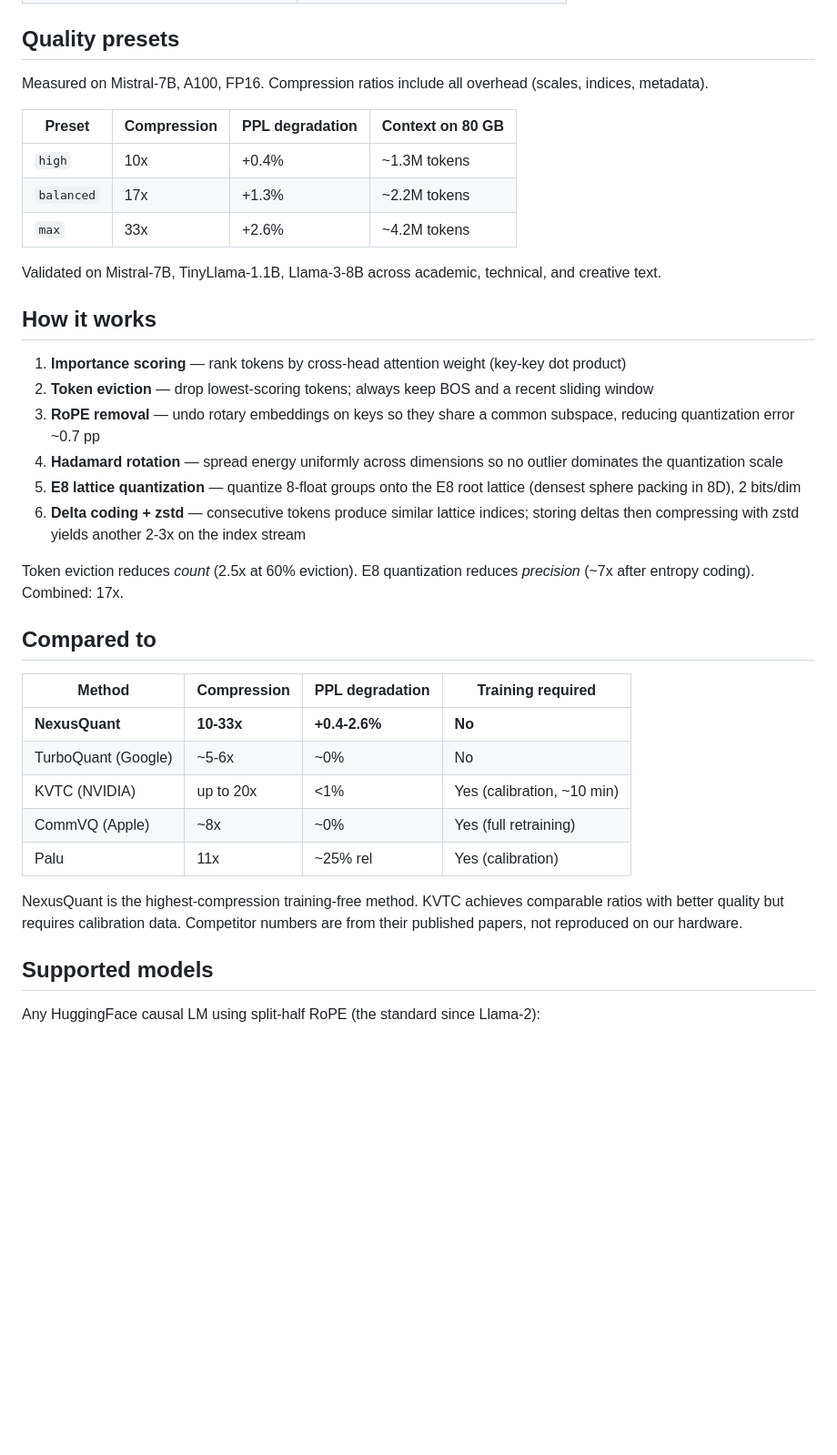
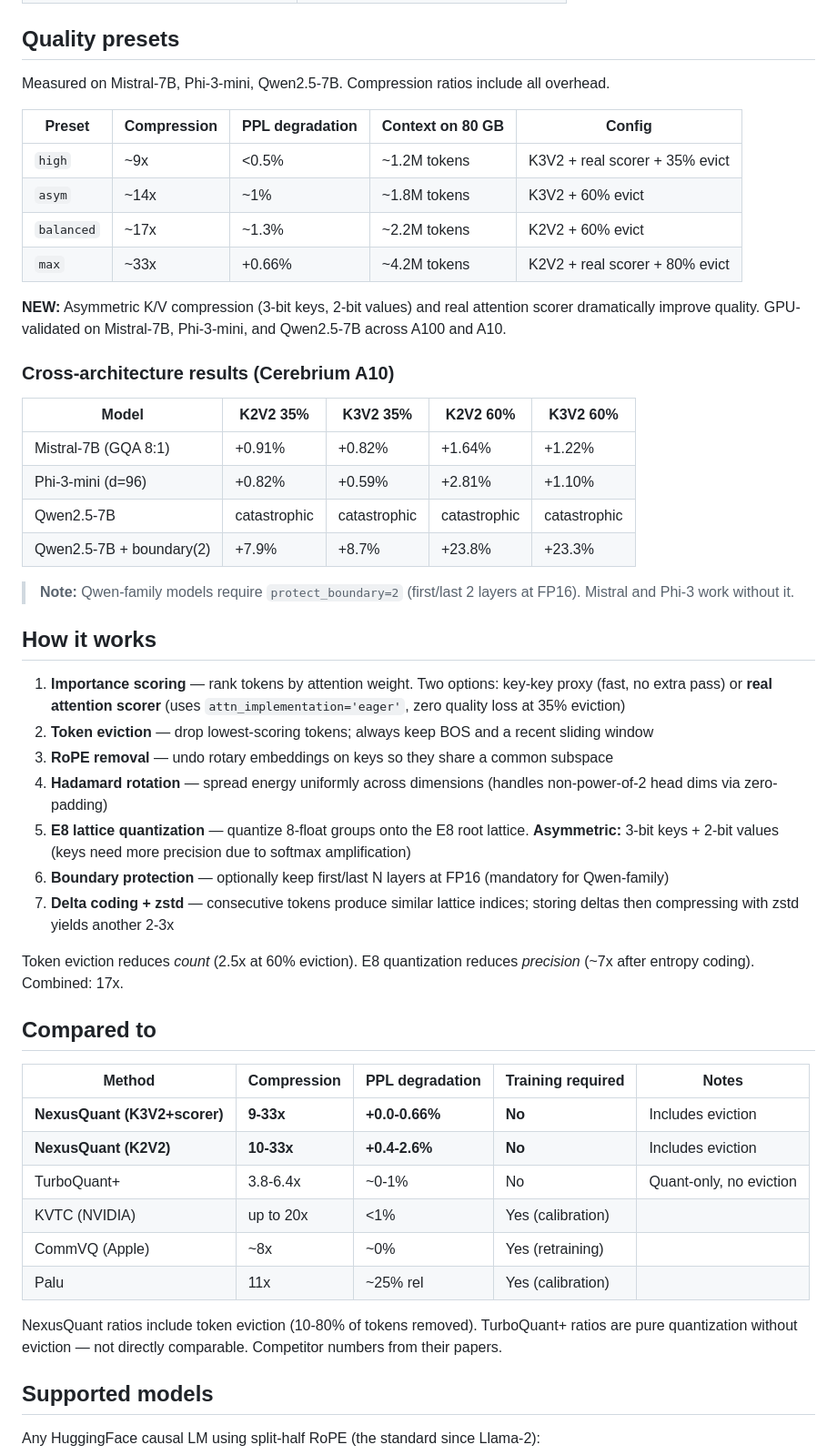
Before and after one commit to jagmarques/nexusquant, a Markdown page: README.md, the part around one of its changes. Shown at 91% size. GitHub-like rendering; blank space fills up the shorter version.

Commit message:
docs: update README with multi-model results, asymmetric K/V, new presets
- Cross-architecture results (Mistral, Phi-3, Qwen) with K3V2
- Updated quality presets with real scorer + asymmetric configs
- Honest TurboQuant+ comparison (quant-only vs eviction+quant)
- Qwen boundary protection documented
- Triton kernel and physical truncation status updated

```diff
--- a/README.md
+++ b/README.md
@@ -42,38 +42,52 @@ with nexusquant_evict(model, quality="balanced"):
 
 ## Quality presets
 
-Measured on Mistral-7B, A100, FP16. Compression ratios include all overhead (scales, indices, metadata).
+Measured on Mistral-7B, Phi-3-mini, Qwen2.5-7B. Compression ratios include all overhead.
 
-| Preset | Compression | PPL degradation | Context on 80 GB |
-|---|---|---|---|
-| `high` | 10x | +0.4% | ~1.3M tokens |
-| `balanced` | 17x | +1.3% | ~2.2M tokens |
-| `max` | 33x | +2.6% | ~4.2M tokens |
+| Preset | Compression | PPL degradation | Context on 80 GB | Config |
+|---|---|---|---|---|
+| `high` | ~9x | <0.5% | ~1.2M tokens | K3V2 + real scorer + 35% evict |
+| `asym` | ~14x | ~1% | ~1.8M tokens | K3V2 + 60% evict |
+| `balanced` | ~17x | ~1.3% | ~2.2M tokens | K2V2 + 60% evict |
+| `max` | ~33x | +0.66% | ~4.2M tokens | K2V2 + real scorer + 80% evict |
 
-Validated on Mistral-7B, TinyLlama-1.1B, Llama-3-8B across academic, technical, and creative text.
+**NEW:** Asymmetric K/V compression (3-bit keys, 2-bit values) and real attention scorer dramatically improve quality. GPU-validated on Mistral-7B, Phi-3-mini, and Qwen2.5-7B across A100 and A10.
+
+### Cross-architecture results (Cerebrium A10)
+
+| Model | K2V2 35% | K3V2 35% | K2V2 60% | K3V2 60% |
+|---|---|---|---|---|
+| Mistral-7B (GQA 8:1) | +0.91% | +0.82% | +1.64% | +1.22% |
+| Phi-3-mini (d=96) | +0.82% | +0.59% | +2.81% | +1.10% |
+| Qwen2.5-7B | catastrophic | catastrophic | catastrophic | catastrophic |
+| Qwen2.5-7B + boundary(2) | +7.9% | +8.7% | +23.8% | +23.3% |
+
+> **Note:** Qwen-family models require `protect_boundary=2` (first/last 2 layers at FP16). Mistral and Phi-3 work without it.
 
 ## How it works
 
-1. **Importance scoring** — rank tokens by cross-head attention weight (key-key dot product)
+1. **Importance scoring** — rank tokens by attention weight. Two options: key-key proxy (fast, no extra pass) or **real attention scorer** (uses `attn_implementation='eager'`, zero quality loss at 35% eviction)
 2. **Token eviction** — drop lowest-scoring tokens; always keep BOS and a recent sliding window
-3. **RoPE removal** — undo rotary embeddings on keys so they share a common subspace, reducing quantization error ~0.7 pp
-4. **Hadamard rotation** — spread energy uniformly across dimensions so no outlier dominates the quantization scale
-5. **E8 lattice quantization** — quantize 8-float groups onto the E8 root lattice (densest sphere packing in 8D), 2 bits/dim
-6. **Delta coding + zstd** — consecutive tokens produce similar lattice indices; storing deltas then compressing with zstd yields another 2-3x on the index stream
+3. **RoPE removal** — undo rotary embeddings on keys so they share a common subspace
+4. **Hadamard rotation** — spread energy uniformly across dimensions (handles non-power-of-2 head dims via zero-padding)
+5. **E8 lattice quantization** — quantize 8-float groups onto the E8 root lattice. **Asymmetric:** 3-bit keys + 2-bit values (keys need more precision due to softmax amplification)
+6. **Boundary protection** — optionally keep first/last N layers at FP16 (mandatory for Qwen-family)
+7. **Delta coding + zstd** — consecutive tokens produce similar lattice indices; storing deltas then compressing with zstd yields another 2-3x
 
 Token eviction reduces *count* (2.5x at 60% eviction). E8 quantization reduces *precision* (~7x after entropy coding). Combined: 17x.
 
 ## Compared to
 
-| Method | Compression | PPL degradation | Training required |
-|---|---|---|---|
-| **NexusQuant** | **10-33x** | **+0.4-2.6%** | **No** |
-| TurboQuant (Google) | ~5-6x | ~0% | No |
-| KVTC (NVIDIA) | up to 20x | <1% | Yes (calibration, ~10 min) |
-| CommVQ (Apple) | ~8x | ~0% | Yes (full retraining) |
-| Palu | 11x | ~25% rel | Yes (calibration) |
+| Method | Compression | PPL degradation | Training required | Notes |
+|---|---|---|---|---|
+| **NexusQuant (K3V2+scorer)** | **9-33x** | **+0.0-0.66%** | **No** | Includes eviction |
+| **NexusQuant (K2V2)** | **10-33x** | **+0.4-2.6%** | **No** | Includes eviction |
+| TurboQuant+ | 3.8-6.4x | ~0-1% | No | Quant-only, no eviction |
+| KVTC (NVIDIA) | up to 20x | <1% | Yes (calibration) | |
+| CommVQ (Apple) | ~8x | ~0% | Yes (retraining) | |
+| Palu | 11x | ~25% rel | Yes (calibration) | |
 
-NexusQuant is the highest-compression training-free method. KVTC achieves comparable ratios with better quality but requires calibration data. Competitor numbers are from their published papers, not reproduced on our hardware.
+NexusQuant ratios include token eviction (10-80% of tokens removed). TurboQuant+ ratios are pure quantization without eviction — not directly comparable. Competitor numbers from their papers.
 
 ## Supported models
 
```
Also changed, not shown: other parts of README.md (+6 -4 lines).
